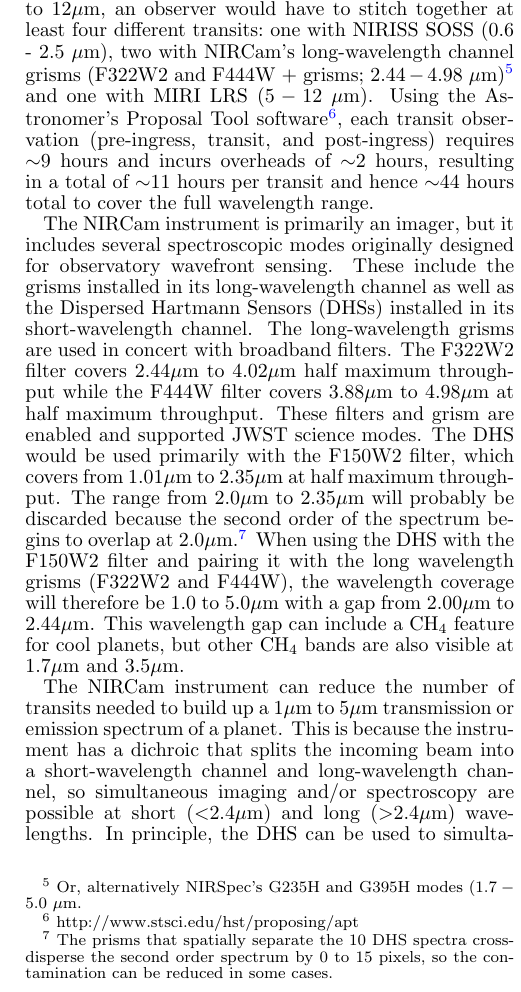
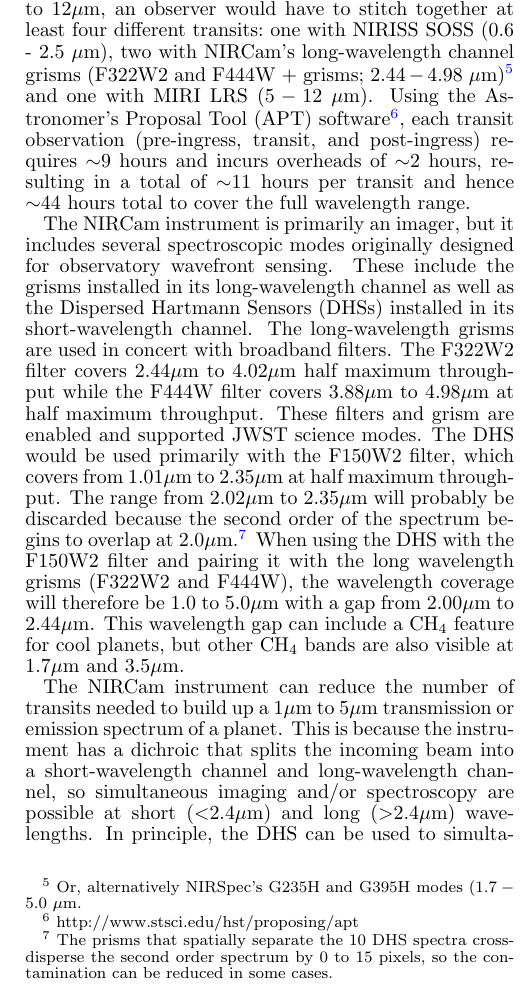
Before and after one commit to eas342/dhs_white_paper, a LaTeX document (ms.tex): part of one column of page 2 of 10, cut so that both start at the same text. Compiled offline with pdfLaTeX.

Commit message:
I corrected the second order overlap range to 2.0 to 2.02 as well as introduced the APT acroynm.

```diff
--- a/ms.tex
+++ b/ms.tex
@@ -175,7 +175,7 @@ No single JWST instrument can measure a spectrum over the full wavelength range
 The largest bandwidths possible are NIRSpec's low resolution double prism ($0.7-5.0~\mu$m) and MIRI's low resolution prism (LRS; $5-12~\mu$m).
 Unfortunately, NIRSpec's low resolution prism mode is so sensitive that it saturates for most sources at a $J$ magnitude of $\sim$11 \citep{beichman2014pasp}, so many nearby bright planetary systems must be observed with higher resolution (but smaller wavelength coverage) modes and instruments.
 For example, to create a transmission spectrum for HD 209458b \citep{henry00,charbonneau00} from 0.7$\mu$m to 12$\mu$m, an observer would have to stitch together at least four different transits:\ one with NIRISS SOSS (\SOSSrange), two with NIRCam's long-wavelength channel grisms (F322W2 and F444W + grisms; $2.44-4.98~\mu$m)\footnote{Or, alternatively NIRSpec's G235H and G395H modes ($1.7-5.0~\mu$m.} and one with MIRI LRS ($5-12~\mu$m).
-Using the Astronomer's Proposal Tool software\footnote{http://www.stsci.edu/hst/proposing/apt}, each transit observation (pre-ingress, transit, and post-ingress) requires $\sim$9~hours and incurs overheads of $\sim$2~hours, resulting in a total of $\sim$11~hours per transit and hence $\sim$44~hours total to cover
+Using the Astronomer's Proposal Tool (APT) software\footnote{http://www.stsci.edu/hst/proposing/apt}, each transit observation (pre-ingress, transit, and post-ingress) requires $\sim$9~hours and incurs overheads of $\sim$2~hours, resulting in a total of $\sim$11~hours per transit and hence $\sim$44~hours total to cover
 the full wavelength range.
 
 The NIRCam instrument is primarily an imager, but it includes several spectroscopic modes originally designed for observatory wavefront sensing.
@@ -184,7 +184,7 @@ The long-wavelength grisms are used in concert with broadband filters.
 The F322W2 filter covers 2.44$\mu$m to 4.02$\mu$m half maximum throughput while the F444W filter covers 3.88$\mu$m to 4.98$\mu$m at half maximum throughput.
 These filters and grism are enabled and supported JWST science modes.
 The DHS would be used primarily with the F150W2 filter, which covers from 1.01$\mu$m to 2.35$\mu$m at half maximum throughput.
-The range from 2.0$\mu$m to 2.35$\mu$m will probably be discarded because the second order of the spectrum begins to overlap at 2.0$\mu$m.\footnote{The prisms that spatially separate the 10 DHS spectra cross-disperse the second order spectrum by 0 to 15 pixels, so the contamination can be reduced in some cases.}
+The range from 2.02$\mu$m to 2.35$\mu$m will probably be discarded because the second order of the spectrum begins to overlap at 2.0$\mu$m.\footnote{The prisms that spatially separate the 10 DHS spectra cross-disperse the second order spectrum by 0 to 15 pixels, so the contamination can be reduced in some cases.}
 When using the DHS with the F150W2 filter and pairing it with the long wavelength grisms (F322W2 and F444W), the wavelength coverage will therefore be 1.0 to 5.0$\mu$m with a gap from 2.00$\mu$m to 2.44$\mu$m.
 This wavelength gap can include a CH$_4$ feature for cool planets, but other CH$_4$ bands are also visible at 1.7$\mu$m and 3.5$\mu$m.
 
```
